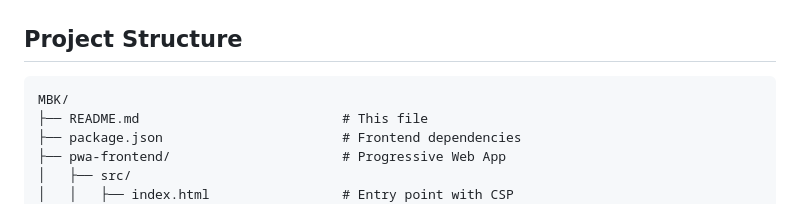
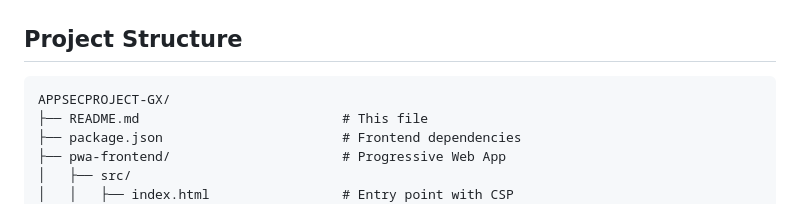
Before and after one commit to 808THRONE/APPSECPROJECT-GX, a Markdown page: README.md, the part around the change. Rendered like a GitHub page.

````diff
--- a/README.md
+++ b/README.md
@@ -89,7 +89,7 @@ A comprehensive identity and access management system featuring:
 ##  Project Structure
 
 ```
-MBK/
+APPSECPROJECT-GX/
 ├── README.md                          # This file
 ├── package.json                       # Frontend dependencies
 ├── pwa-frontend/                      # Progressive Web App
````
